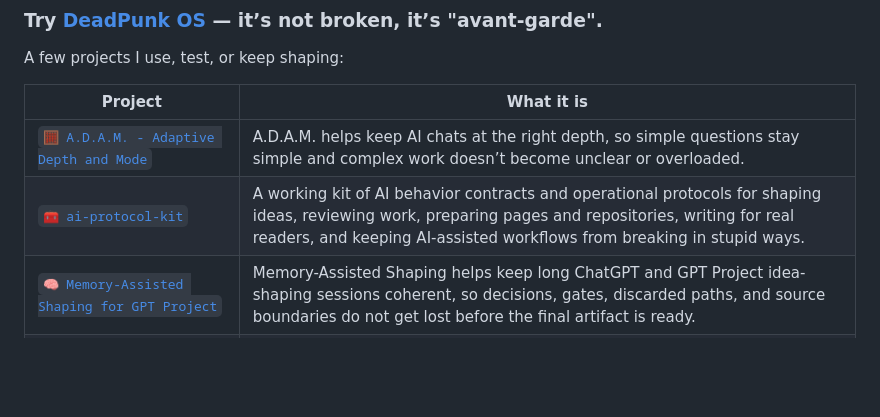
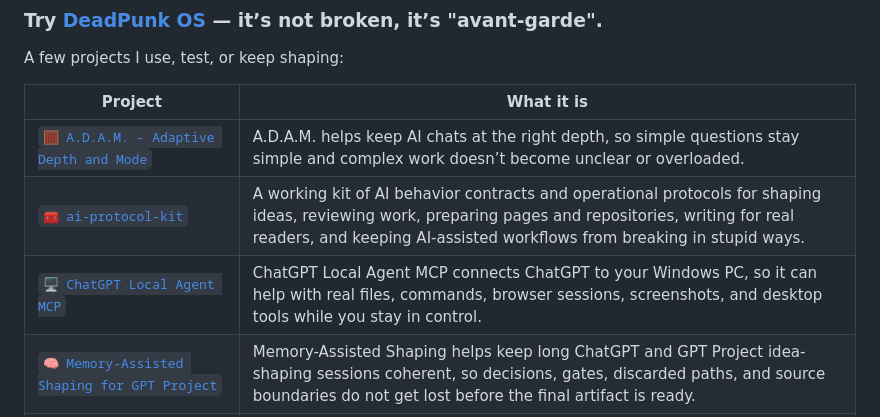
Before and after one commit to XxYouDeaDPunKxX/XxYouDeaDPunKxX, a Markdown page: README.md, the part around the change. Drawn GitHub-style; blank space fills up the shorter version.

Commit message:
Add ChatGPT Local Agent MCP to profile

```diff
--- a/README.md
+++ b/README.md
@@ -29,6 +29,7 @@ A few projects I use, test, or keep shaping:
 | --- | --- |
 | [`🧮 A.D.A.M. - Adaptive Depth and Mode`](https://github.com/XxYouDeaDPunKxX/A.D.A.M.-Adaptive-Depth-and-Mode) | A.D.A.M. helps keep AI chats at the right depth, so simple questions stay simple and complex work doesn’t become unclear or overloaded. |
 | [`🧰 ai-protocol-kit`](https://github.com/XxYouDeaDPunKxX/ai-protocol-kit) | A working kit of AI behavior contracts and operational protocols for shaping ideas, reviewing work, preparing pages and repositories, writing for real readers, and keeping AI-assisted workflows from breaking in stupid ways. |
+| [`🖥️ ChatGPT Local Agent MCP`](https://github.com/XxYouDeaDPunKxX/chatgpt-local-agent-mcp) | ChatGPT Local Agent MCP connects ChatGPT to your Windows PC, so it can help with real files, commands, browser sessions, screenshots, and desktop tools while you stay in control. |
 | [`🧠 Memory-Assisted Shaping for GPT Project`](https://github.com/XxYouDeaDPunKxX/Memory-Assisted-Shaping) | Memory-Assisted Shaping helps keep long ChatGPT and GPT Project idea-shaping sessions coherent, so decisions, gates, discarded paths, and source boundaries do not get lost before the final artifact is ready. |
 | [`⚖️ PA-PVP`](https://github.com/XxYouDeaDPunKxX/PA_PVP-a-PLUTONIUM-like-Adversarial-Peer-Validation-Protocol) | PA-PVP helps turn vague plans, artifacts, or stuck decisions into a clear verdict, one next action, and a continuation point instead of another open-ended discussion. |
 | [`🔎 PA-PVP mini`](https://github.com/XxYouDeaDPunKxX/PA-PVP-mini) | Lightweight adversarial review protocol for stress-testing ideas, plans, prompts, procedures, code, and AI outputs. It finds gaps, weak logic, missing constraints, and shaky fixes, then lets another AI challenge both the original work and the previous review. |
```
